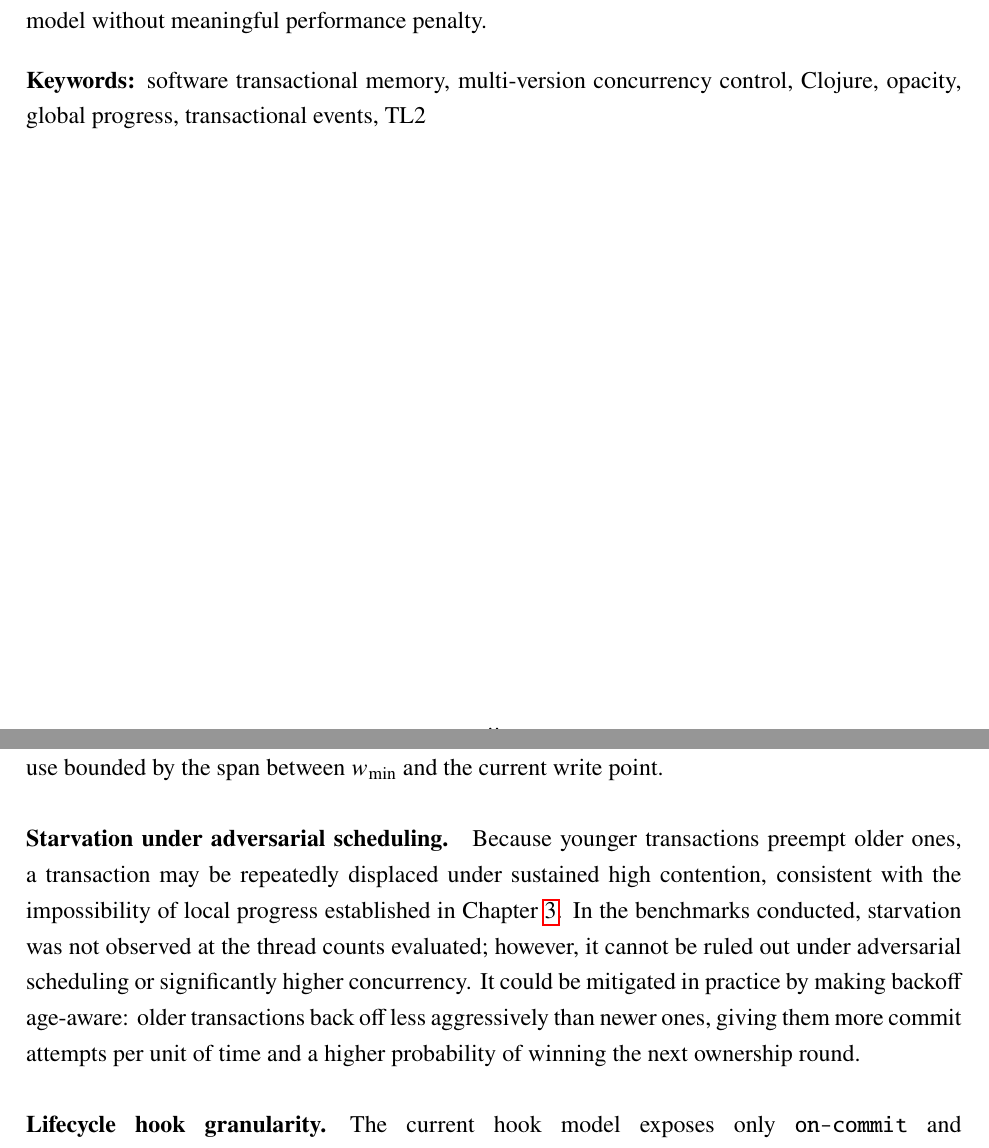
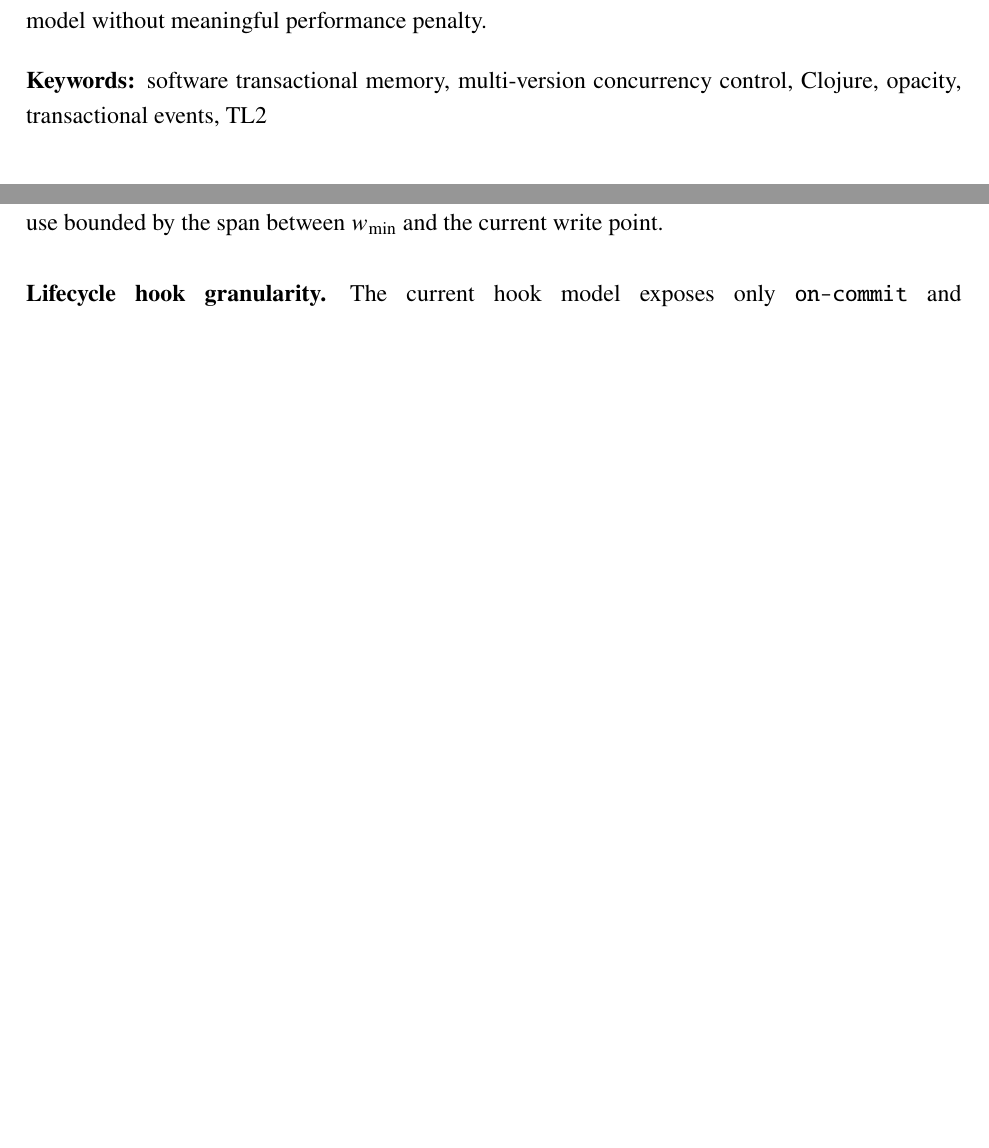
Before and after one commit to gchape/bachelor-thesis, a LaTeX thesis (main.tex, which reads chapters/conclusion.tex): two parts of pages 3 and 48 of 50, joined at a grey line, cut so that both start at the same text, the shorter picture padded with empty space. Compiled offline with pdfLaTeX.

Commit message:
fix: remove unsupported starvation claim and drop "global progress" keyword

```diff
--- a/chapters/conclusion.tex
+++ b/chapters/conclusion.tex
@@ -37,16 +37,6 @@ retain only versions newer than this threshold. This eliminates unnecessary abor
 history trimming while keeping memory use bounded by the span between $w_{\min}$ and the
 current write point.
 
-\paragraph{Starvation under adversarial scheduling.}
-Because younger transactions preempt older ones, a transaction may be repeatedly displaced
-under sustained high contention, consistent with the impossibility of local progress
-established in Chapter~\ref{ch:formal-model}. In the benchmarks conducted, starvation was not
-observed at the thread counts evaluated; however, it cannot be ruled out under adversarial
-scheduling or significantly higher concurrency. It could be mitigated in practice by
-making backoff age-aware: older transactions back off less aggressively than newer ones,
-giving them more commit attempts per unit of time and a higher probability of winning the
-next ownership round.
-
 \paragraph{Lifecycle hook granularity.}
 The current hook model exposes only \texttt{on-commit} and \texttt{on-rollback}.
 Extending the system with \texttt{before-commit}, \texttt{after-commit},
--- a/main.tex
+++ b/main.tex
@@ -101,7 +101,7 @@ without meaningful performance penalty.
 
 \bigskip
 \noindent\textbf{Keywords:} software transactional memory, multi-version concurrency
-control, Clojure, opacity, global progress, transactional events, TL2
+control, Clojure, opacity, transactional events, TL2
 
 \tableofcontents
 \newpage
```
